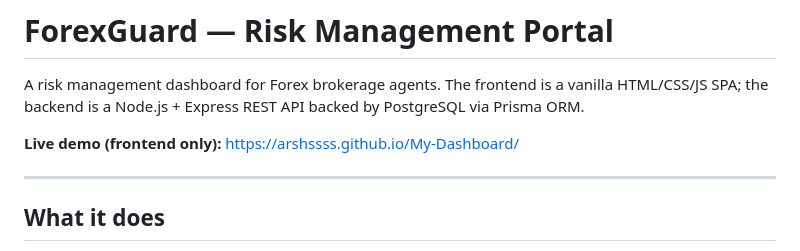
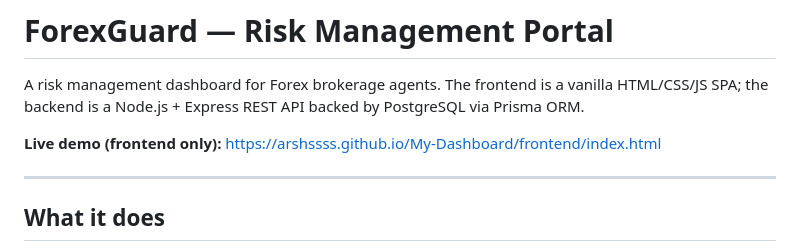
Before and after one commit to ARSHSSSS/My-Dashboard, a Markdown page: README.md, the part around the change. GitHub-like rendering.

Commit message:
Update live demo link to frontend/index.html

```diff
--- a/README.md
+++ b/README.md
@@ -2,7 +2,7 @@
 
 A risk management dashboard for Forex brokerage agents. The frontend is a vanilla HTML/CSS/JS SPA; the backend is a Node.js + Express REST API backed by PostgreSQL via Prisma ORM.
 
-**Live demo (frontend only):** https://arshssss.github.io/My-Dashboard/
+**Live demo (frontend only):** https://arshssss.github.io/My-Dashboard/frontend/index.html
 
 ---
 
```
